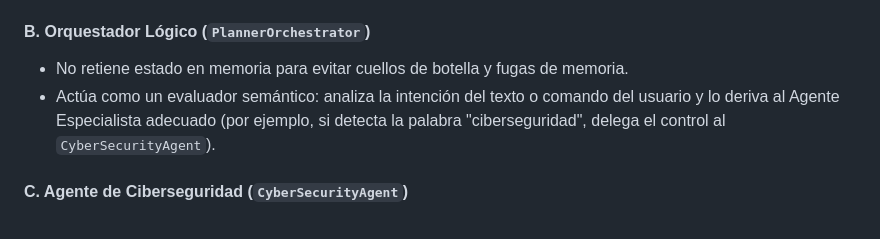
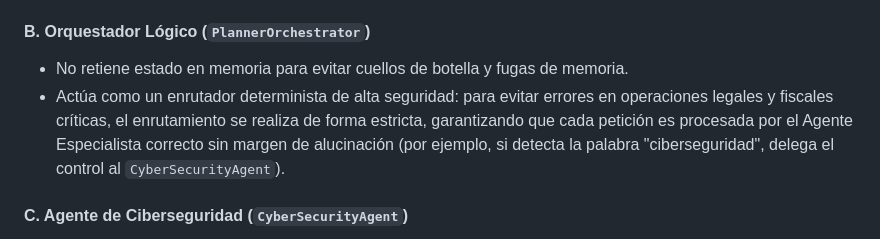
Before and after one commit to LuisDomingo-devops/AI_manager, a Markdown page: readme.md, the part around the change. GitHub-like rendering.

Commit message:
docs: update PlannerOrchestrator description to reflect deterministic high-security routing

```diff
--- a/readme.md
+++ b/readme.md
@@ -67,7 +67,7 @@ El sistema sigue los principios de la **Arquitectura Hexagonal (Puertos y Adapta
 
 #### B. Orquestador Lógico (`PlannerOrchestrator`)
 - No retiene estado en memoria para evitar cuellos de botella y fugas de memoria.
-- Actúa como un evaluador semántico: analiza la intención del texto o comando del usuario y lo deriva al Agente Especialista adecuado (por ejemplo, si detecta la palabra "ciberseguridad", delega el control al `CyberSecurityAgent`).
+- Actúa como un enrutador determinista de alta seguridad: para evitar errores en operaciones legales y fiscales críticas, el enrutamiento se realiza de forma estricta, garantizando que cada petición es procesada por el Agente Especialista correcto sin margen de alucinación (por ejemplo, si detecta la palabra "ciberseguridad", delega el control al `CyberSecurityAgent`).
 
 #### C. Agente de Ciberseguridad (`CyberSecurityAgent`)
 - **Protección Activa (WAF):** Emplea expresiones regulares compiladas para abortar en tiempo real inyecciones SQL (`UNION SELECT`, `DROP TABLE`), Command Injection (`&& bash`, `subprocess`) y Path Traversal (`../../`).
```
